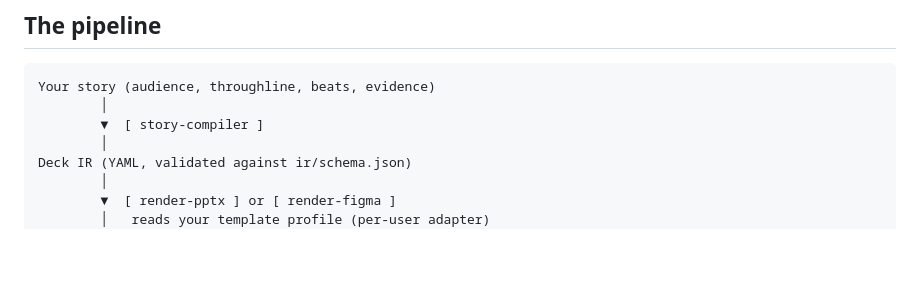
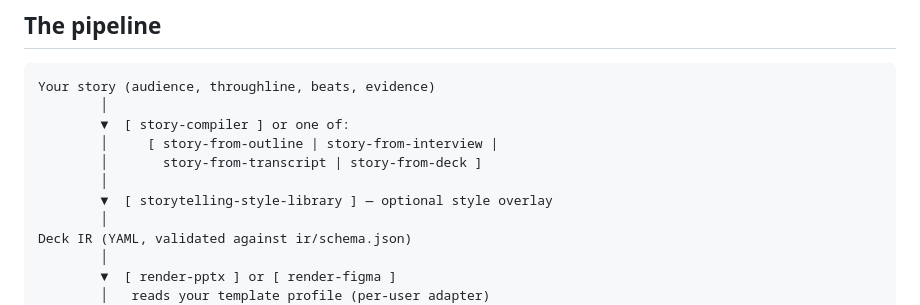
Before and after one commit to designisagoodidea-2026/slide-publisher, a Markdown page: README.md, the part around one of its changes. GitHub-like rendering; blank space fills up the shorter version.

````diff
--- a/README.md
+++ b/README.md
@@ -23,7 +32,11 @@ This detection + remediation is the differentiated piece. The rest of the plugin
 ```
 Your story (audience, throughline, beats, evidence)
         │
-        ▼  [ story-compiler ]
+        ▼  [ story-compiler ] or one of:
+        │     [ story-from-outline | story-from-interview |
+        │       story-from-transcript | story-from-deck ]
+        │
+        ▼  [ storytelling-style-library ] — optional style overlay
         │
 Deck IR (YAML, validated against ir/schema.json)
         │
````
Also changed, not shown: other parts of README.md (+40 -14 lines).
